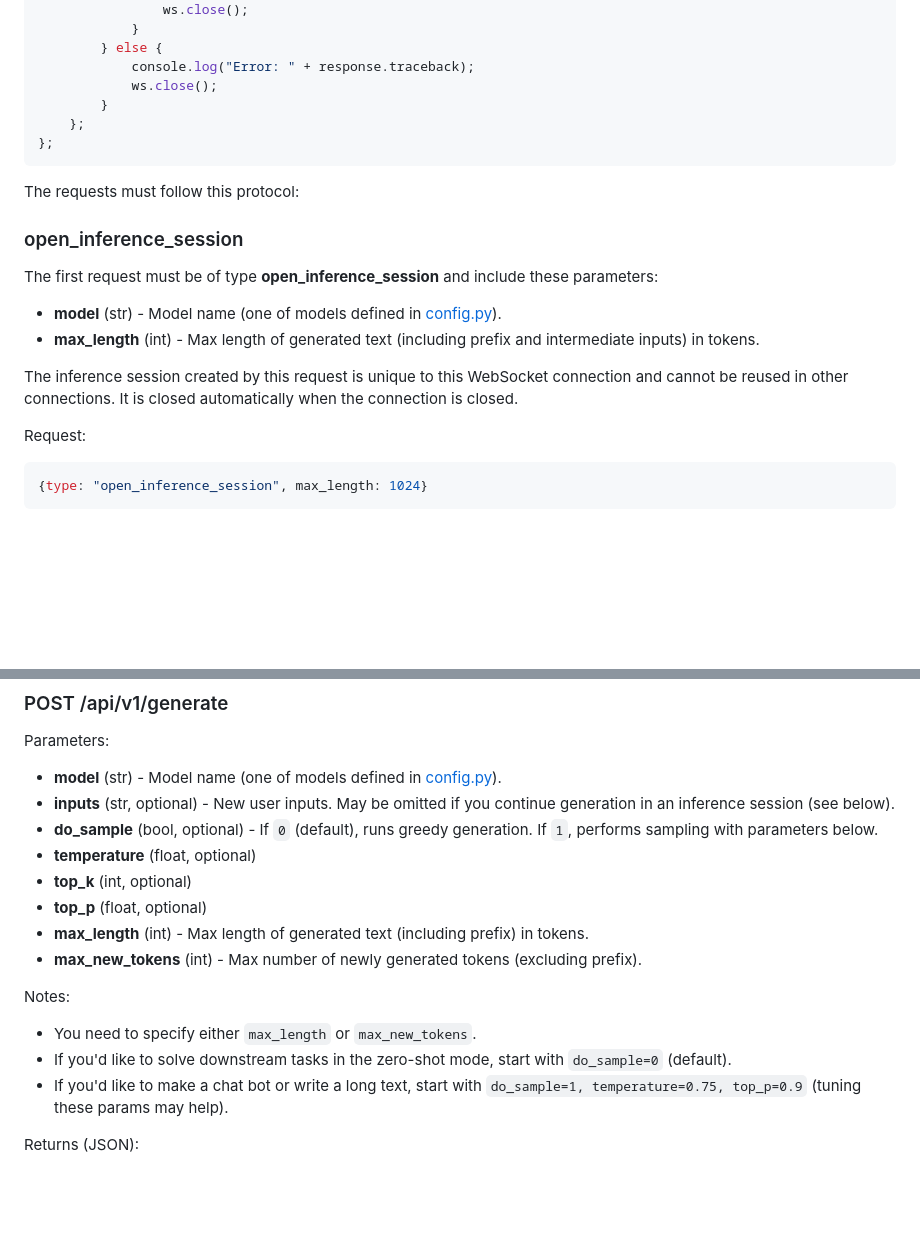
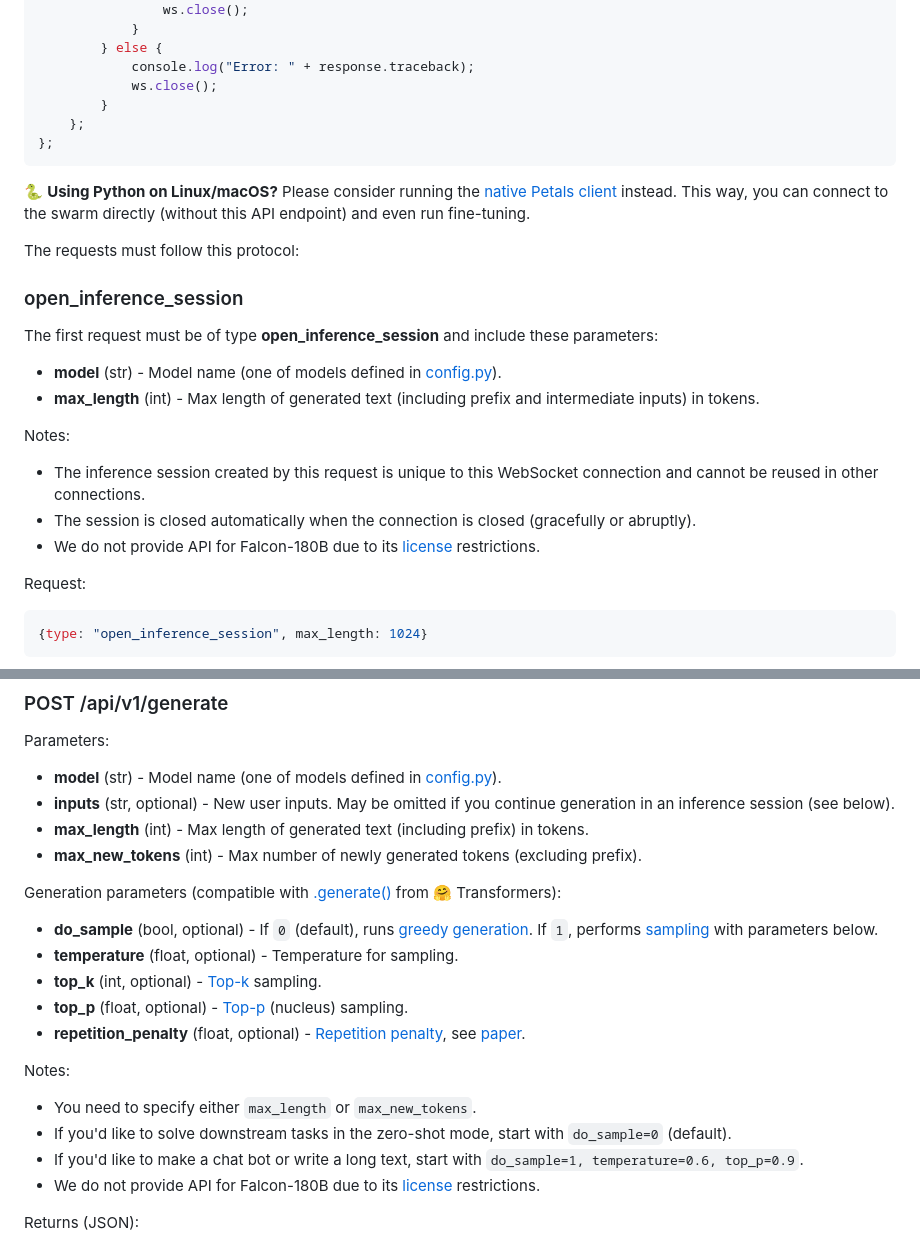
Before and after one commit to petals-infra/chat.petals.dev, a Markdown page: README.md, 2 parts joined by grey strips. Drawn GitHub-style; folded sections open; blank space fills up the shorter version.

Commit message:
Expand API docs

````diff
--- a/README.md
+++ b/README.md
@@ -101,6 +101,9 @@ ws.onopen = () => {
 ```
 </details>
 
+🐍 **Using Python on Linux/macOS?** Please consider running the [native Petals client](https://github.com/bigscience-workshop/petals#readme) instead.
+This way, you can connect to the swarm directly (without this API endpoint) and even run fine-tuning.
+
 The requests must follow this protocol:
 
 ### open_inference_session
@@ -110,8 +113,11 @@ The first request must be of type **open_inference_session** and include these p
 - **model** (str) - Model name (one of models defined in [config.py](https://github.com/petals-infra/chat.petals.dev/blob/main/config.py)).
 - **max_length** (int) - Max length of generated text (including prefix and intermediate inputs) in tokens.
 
-The inference session created by this request is unique to this WebSocket connection and cannot be reused in other connections.
-It is closed automatically when the connection is closed.
+Notes:
+
+- The inference session created by this request is unique to this WebSocket connection and cannot be reused in other connections.
+- The session is closed automatically when the connection is closed (gracefully or abruptly).
+- We do not provide API for Falcon-180B due to its [license](https://huggingface.co/spaces/tiiuae/falcon-180b-license/blob/main/LICENSE.txt) restrictions.
 
 Request:
 
@@ -157,18 +163,24 @@ Parameters:
 
 - **model** (str) - Model name (one of models defined in [config.py](https://github.com/petals-infra/chat.petals.dev/blob/main/config.py)).
 - **inputs** (str, optional) - New user inputs. May be omitted if you continue generation in an inference session (see below).
-- **do_sample** (bool, optional) - If `0` (default), runs greedy generation. If `1`, performs sampling with parameters below.
-- **temperature** (float, optional)
-- **top_k** (int, optional)
-- **top_p** (float, optional)
 - **max_length** (int) - Max length of generated text (including prefix) in tokens.
 - **max_new_tokens** (int) - Max number of newly generated tokens (excluding prefix).
+
+Generation parameters (compatible with [.generate()](https://huggingface.co/blog/how-to-generate) from 🤗 Transformers):
+
+- **do_sample** (bool, optional) - If `0` (default), runs [greedy generation](https://huggingface.co/blog/how-to-generate#greedy-search).
+    If `1`, performs [sampling](https://huggingface.co/blog/how-to-generate#sampling) with parameters below.
+- **temperature** (float, optional) - Temperature for sampling.
+- **top_k** (int, optional) - [Top-k](https://huggingface.co/blog/how-to-generate#top-k-sampling) sampling.
+- **top_p** (float, optional) - [Top-p](https://huggingface.co/blog/how-to-generate#top-p-nucleus-sampling) (nucleus) sampling.
+- **repetition_penalty** (float, optional) - [Repetition penalty](https://huggingface.co/docs/transformers/main/en/main_classes/text_generation#transformers.GenerationConfig.repetition_penalty), see [paper](https://arxiv.org/abs/1909.05858).
 
 Notes:
 
 - You need to specify either `max_length` or `max_new_tokens`.
 - If you'd like to solve downstream tasks in the zero-shot mode, start with `do_sample=0` (default).
-- If you'd like to make a chat bot or write a long text, start with `do_sample=1, temperature=0.75, top_p=0.9` (tuning these params may help).
+- If you'd like to make a chat bot or write a long text, start with `do_sample=1, temperature=0.6, top_p=0.9`.
+- We do not provide API for Falcon-180B due to its [license](https://huggingface.co/spaces/tiiuae/falcon-180b-license/blob/main/LICENSE.txt) restrictions.
 
 Returns (JSON):
 
````
